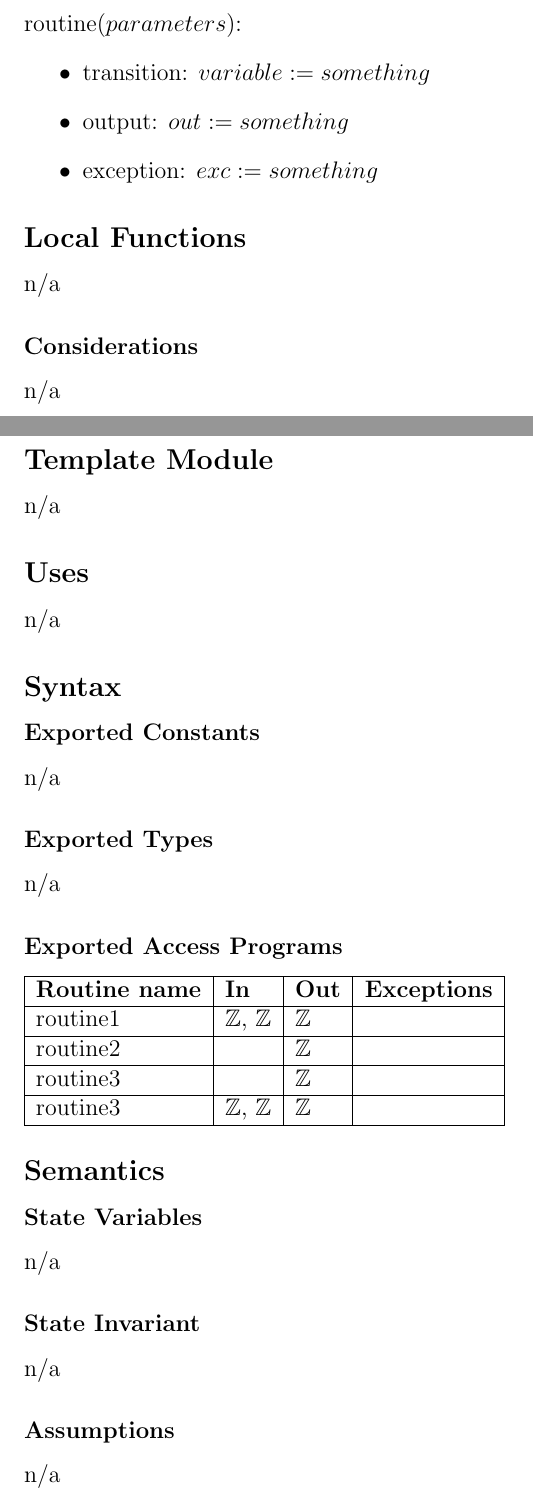
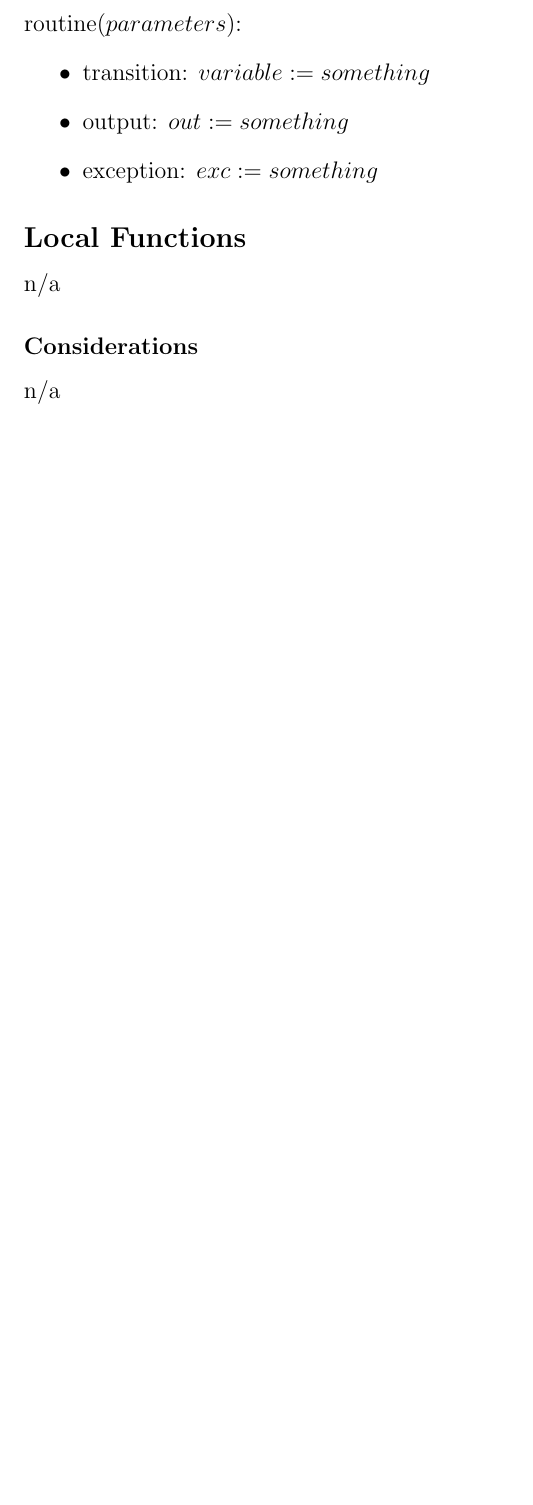
Before and after one commit to jaymody/2aa4, a LaTeX document (A4/spec.tex): two parts of pages 9 and 10 of 14 before the commit and part of page 9 of 10 after it, the two joined at a grey line, cut so that both start at the same text, the shorter picture padded with empty space. Compiled offline with pdfLaTeX.

Commit message:
removed double modules

```diff
--- a/A4/spec.tex
+++ b/A4/spec.tex
@@ -338,51 +338,3 @@ n/a
 
 
 %%%%%%%%%%%%%%%%%%%%%%%%%%%%%%%%%%%%%%%%%%%%%%%%
-%%%%%%%%%%%%%%% Board ADT Module %%%%%%%%%%%%%%%
-%%%%%%%%%%%%%%%%%%%%%%%%%%%%%%%%%%%%%%%%%%%%%%%%
-\newpage
-\section* {Board ADT Module}
-% module
-\subsection*{Template Module}
-n/a
-
-
-% uses
-\subsection* {Uses}
-n/a
-
-
-% syntax
-\subsection* {Syntax}
-\subsubsection* {Exported Constants}
-n/a
-
-\subsubsection* {Exported Types}
-n/a
-
-\subsubsection* {Exported Access Programs}
-\begin{tabular}{| l | l | l | l |}
-\hline
-\textbf{Routine name} & \textbf{In} & \textbf{Out} & \textbf{Exceptions}\\
-\hline
-routine1 & $\mathbb{Z}$, $\mathbb{Z}$ & $\mathbb{Z}$ & \\
-\hline
-routine2 & ~ & $\mathbb{Z}$ & ~\\
-\hline
-routine3 & ~ & $\mathbb{Z}$ & ~\\
-\hline
-routine3 & $\mathbb{Z}$, $\mathbb{Z}$ & $\mathbb{Z}$ & ~\\
-\hline
-\end{tabular}
-
-
-% semantics
-\subsection* {Semantics}
-\subsubsection* {State Variables}
-n/a
-
-\subsubsection* {State Invariant}
-n/a
-
-\subsubsection* {Assumptions}
-n/a
```
Also changed, not shown: A4/spec.tex (92 more changed lines).
